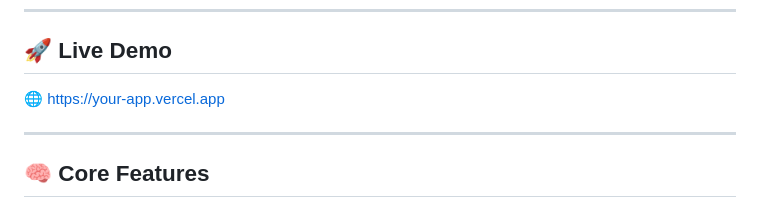
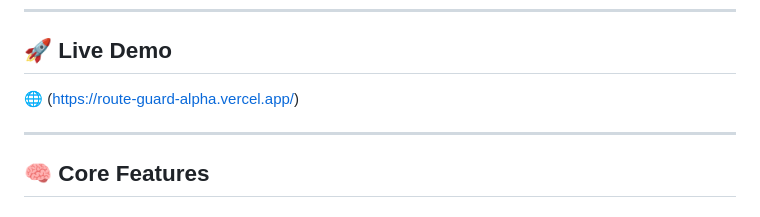
Before and after one commit to a-sad25/RouteGuard, a Markdown page: README.md, the part around the change. Rendered like a GitHub page.

Commit message:
Update live demo link in README

```diff
--- a/README.md
+++ b/README.md
@@ -9,7 +9,7 @@ RouteGuard AI is an interactive web-based system that visualizes global supply c
 
 ## 🚀 Live Demo
 
-🌐 https://your-app.vercel.app
+🌐 (https://route-guard-alpha.vercel.app/)
 
 ---
 
```
